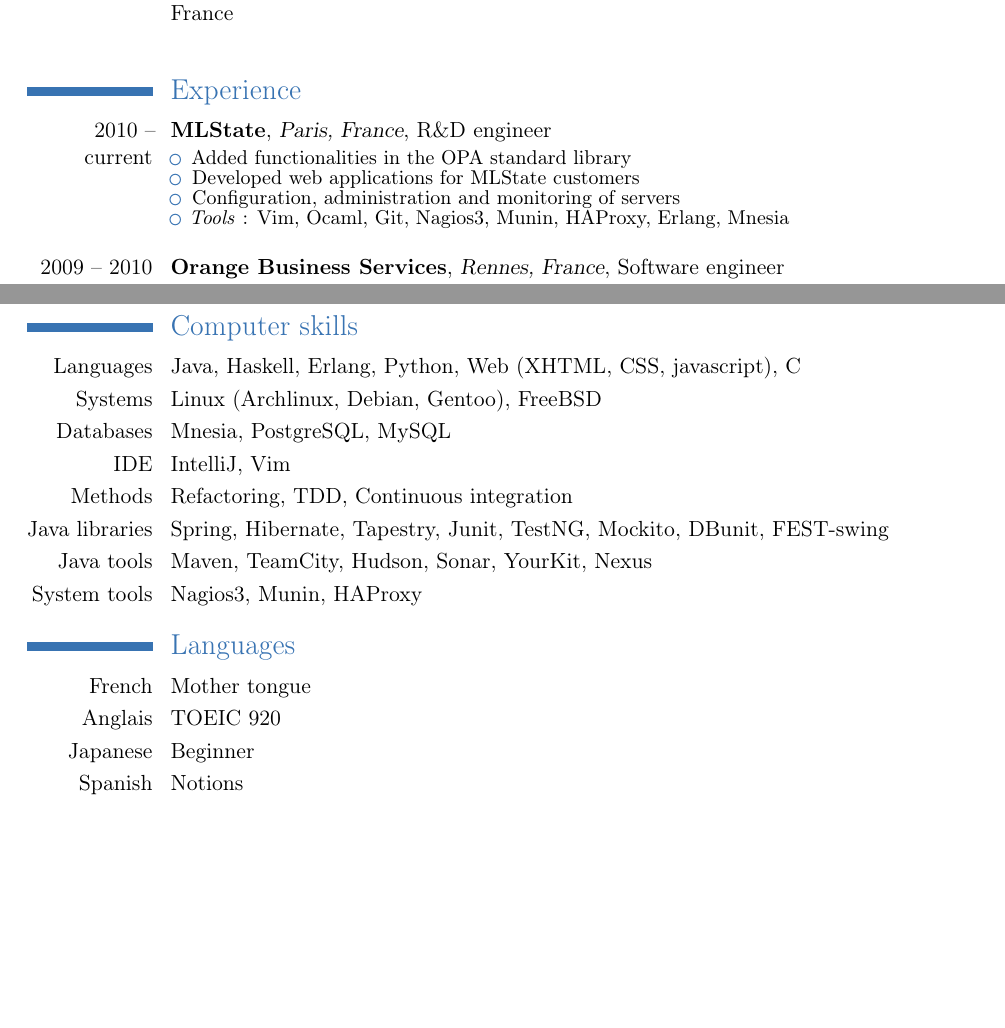
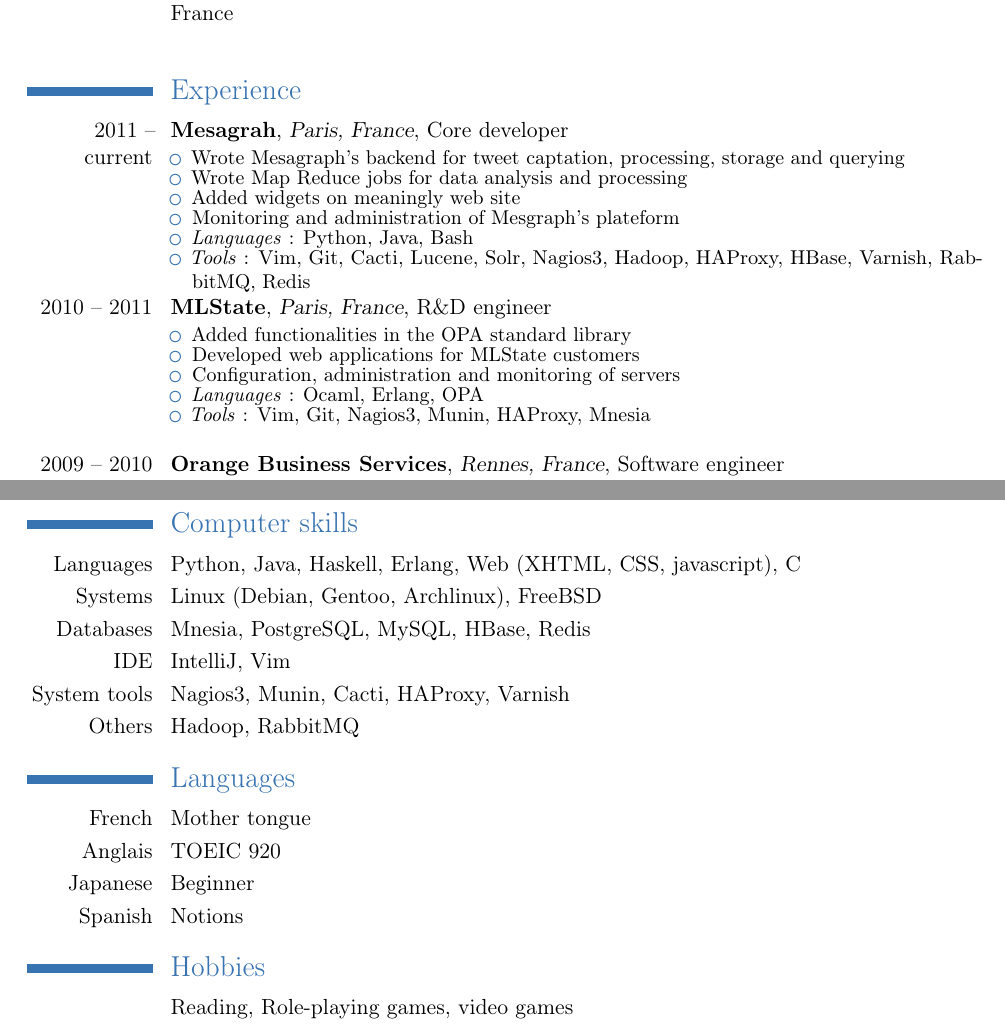
Before and after one commit to bonnefoa/cv, a LaTeX CV (cv.tex): two parts of pages 1 and 2 of 2, joined at a grey line, cut so that both start at the same text, the shorter picture padded with empty space. Compiled offline with pdfLaTeX.

Commit message:
* Small update

```diff
--- a/cv.tex
+++ b/cv.tex
@@ -49,12 +49,24 @@
 
 \section{Experience}
 
-\cventry{2010 -- current}{MLState}{Paris, France}{R\&D engineer}{}{
+\cventry{2011 -- current}{Mesagrah}{Paris, France}{Core developer}{}{
+	\begin{itemize}
+    \resitem{Wrote Mesagraph's backend for tweet captation, processing, storage and querying}
+    \resitem{Wrote Map Reduce jobs for data analysis and processing}
+    \resitem{Added widgets on meaningly web site}
+    \resitem{Monitoring and administration of Mesgraph's plateform}
+    \resitem{\textit{Languages} : Python, Java, Bash}
+    \resitem{\textit{Tools} : Vim, Git, Cacti, Lucene, Solr, Nagios3, Hadoop, HAProxy, HBase, Varnish, RabbitMQ, Redis}
+	\end{itemize}
+}
+
+\cventry{2010 -- 2011}{MLState}{Paris, France}{R\&D engineer}{}{
 	\begin{itemize}
     \resitem{Added functionalities in the OPA standard library}
     \resitem{Developed web applications for MLState customers}
     \resitem{Configuration, administration and monitoring of servers}
-    \resitem{\textit{Tools} : Vim, Ocaml, Git, Nagios3, Munin, HAProxy, Erlang, Mnesia}
+    \resitem{\textit{Languages} : Ocaml, Erlang, OPA}
+    \resitem{\textit{Tools} : Vim, Git, Nagios3, Munin, HAProxy, Mnesia}
 	\end{itemize}
 }
 
@@ -65,6 +77,7 @@
     \resitem{Technical support on Maven and on Software Forge}
     \resitem{Provided Java training}
     \resitem{Worked on the identity management project for a centralized medical imagery system}
+    \resitem{\textit{Languages} : Java}
     \resitem{\textit{Tools} : Hudson, Sonar, Maven, Spring, Hibernate, Nexus, Ldap}
 	\end{itemize}
 }
@@ -125,14 +140,12 @@
 %----------------------------------------------------------------------------------
 
 \section{Computer skills}
-\cvline{Languages}{Java, Haskell, Erlang, Python, Web (XHTML, CSS, javascript), C}
-\cvline{Systems}{Linux (Archlinux, Debian, Gentoo), FreeBSD}
-\cvline{Databases}{Mnesia, PostgreSQL, MySQL}
+\cvline{Languages}{Python, Java, Haskell, Erlang, Web (XHTML, CSS, javascript), C}
+\cvline{Systems}{Linux (Debian, Gentoo, Archlinux), FreeBSD}
+\cvline{Databases}{Mnesia, PostgreSQL, MySQL, HBase, Redis}
 \cvline{IDE}{IntelliJ, Vim}
-\cvline{Methods}{Refactoring, TDD, Continuous integration}
-\cvline{Java libraries}{Spring, Hibernate, Tapestry, Junit, TestNG, Mockito, DBunit, FEST-swing}
-\cvline{Java tools}{Maven, TeamCity, Hudson, Sonar, YourKit, Nexus}
-\cvline{System tools}{Nagios3, Munin, HAProxy}
+\cvline{System tools}{Nagios3, Munin, Cacti, HAProxy, Varnish}
+\cvline{Others}{Hadoop, RabbitMQ}
 
 \section{Languages}
 \cvline{French}{Mother tongue}
@@ -140,7 +153,7 @@
 \cvline{Japanese}{Beginner}
 \cvline{Spanish}{Notions}
 
-%\section{Hobbies}
-%\cvline{}{Reading, Role-playing games, video games}
+\section{Hobbies}
+\cvline{}{Reading, Role-playing games, video games}
 
 \end{document}
```
Also changed, not shown: cv.tex (2 more changed lines).
